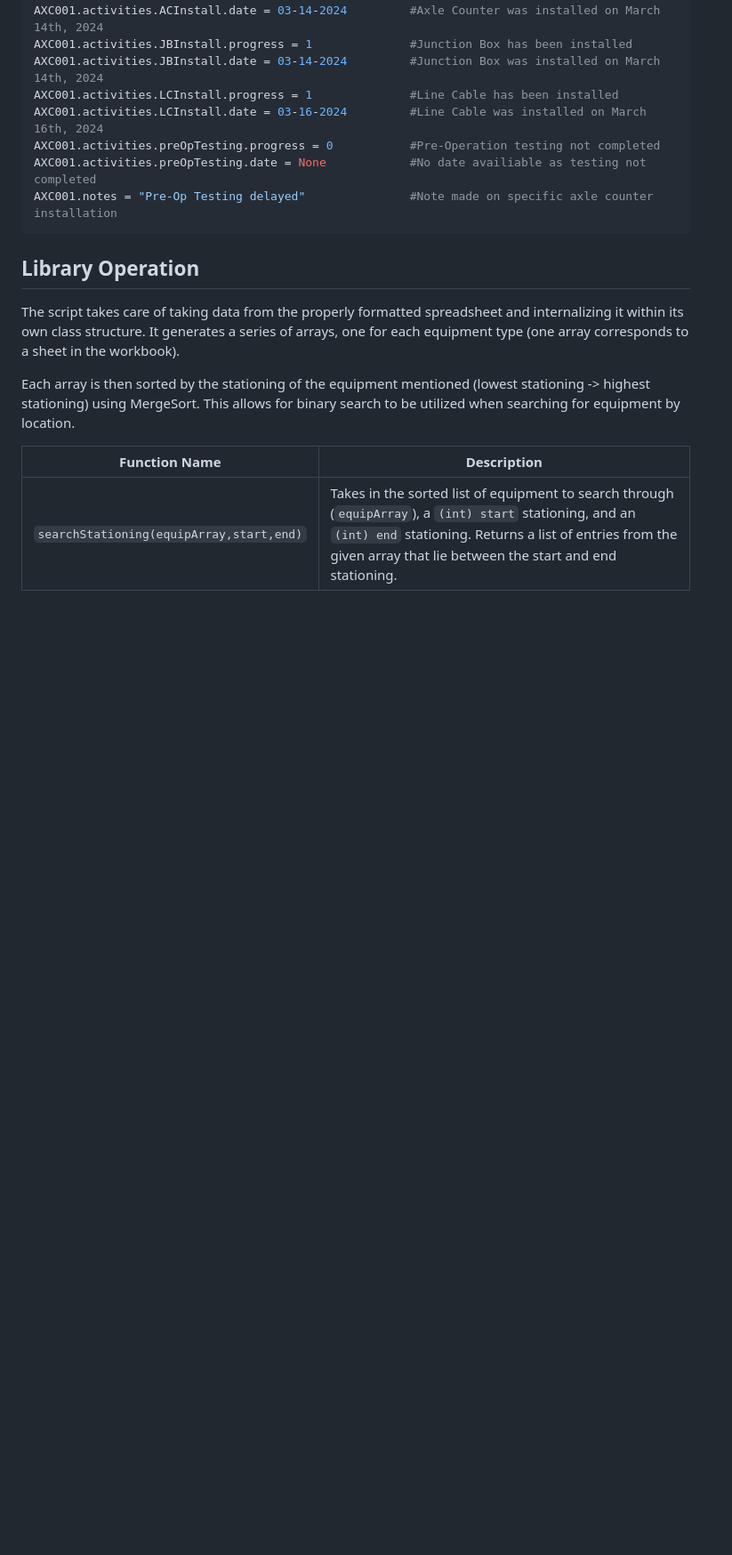
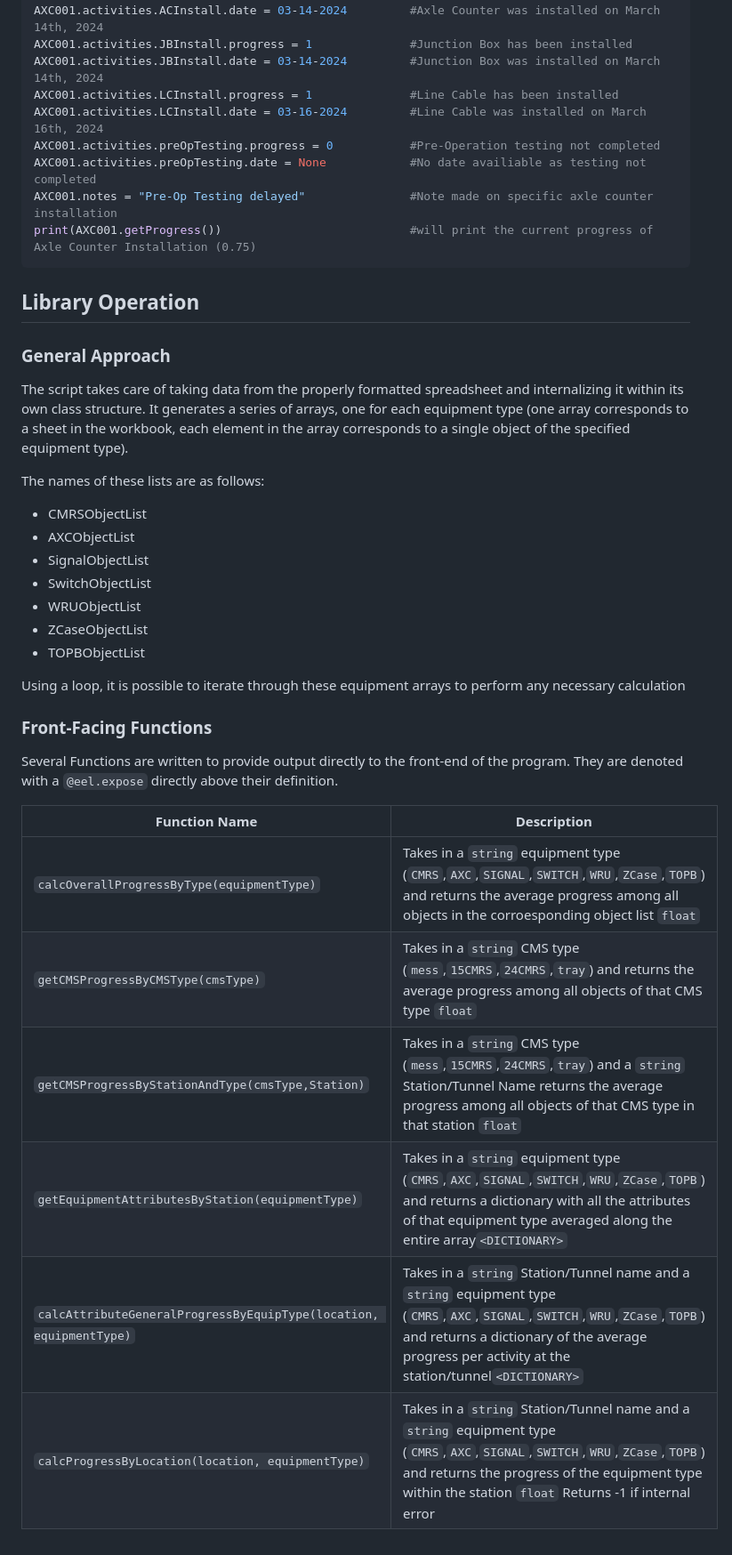
Before and after one commit to moinakdas/Wayside-Installation-Tracker, a Markdown page: README.md, the part around one of its changes. Shown at 89% size. GitHub-like rendering; blank space fills up the shorter version.

````diff
--- a/README.md
+++ b/README.md
@@ -281,13 +320,33 @@ AXC001.activities.LCInstall.date = 03-16-2024         #Line Cable was installed
 AXC001.activities.preOpTesting.progress = 0           #Pre-Operation testing not completed
 AXC001.activities.preOpTesting.date = None            #No date availiable as testing not completed
 AXC001.notes = "Pre-Op Testing delayed"               #Note made on specific axle counter installation
+print(AXC001.getProgress())                           #will print the current progress of Axle Counter Installation (0.75)
 ```
 ## Library Operation
 
-The script takes care of taking data from the properly formatted spreadsheet and internalizing it within its own class structure. It generates a series of arrays, one for each equipment type (one array corresponds to a sheet in the workbook).
+### General Approach
+The script takes care of taking data from the properly formatted spreadsheet and internalizing it within its own class structure. It generates a series of arrays, one for each equipment type (one array corresponds to a sheet in the workbook, each element in the array corresponds to a single object of the specified equipment type).
 
-Each array is then sorted by the stationing of the equipment mentioned (lowest stationing -> highest stationing) using MergeSort. This allows for binary search to be utilized when searching for equipment by location.
+The names of these lists are as follows:
+- CMRSObjectList
+- AXCObjectList
+- SignalObjectList
+- SwitchObjectList
+- WRUObjectList
+- ZCaseObjectList
+- TOPBObjectList
+
+Using a loop, it is possible to iterate through these equipment arrays to perform any necessary calculation
+
+
+### Front-Facing Functions
+Several Functions are written to provide output directly to the front-end of the program. They are denoted with a `@eel.expose` directly above their definition.
 
 | Function Name | Description |
 |---------------|-------------|
-|`searchStationing(equipArray,start,end)`| Takes in the sorted list of equipment to search through (`equipArray`), a `(int) start` stationing, and an `(int) end` stationing. Returns a list of entries from the given array that lie between the start and end stationing.
+|`calcOverallProgressByType(equipmentType)`| Takes in a `string` equipment type (`CMRS`,`AXC`,`SIGNAL`,`SWITCH`,`WRU`,`ZCase`,`TOPB`) and returns the average progress among all objects in the corroesponding object list `float` |
+|`getCMSProgressByCMSType(cmsType)`| Takes in a `string` CMS type (`mess`,`15CMRS`,`24CMRS`,`tray`) and returns the average progress among all objects of that CMS type `float`|
+|`getCMSProgressByStationAndType(cmsType,Station)`| Takes in a `string` CMS type (`mess`,`15CMRS`,`24CMRS`,`tray`) and a `string` Station/Tunnel Name returns the average progress among all objects of that CMS type in that station `float`|
+|`getEquipmentAttributesByStation(equipmentType)`| Takes in a `string` equipment type (`CMRS`,`AXC`,`SIGNAL`,`SWITCH`,`WRU`,`ZCase`,`TOPB`) and returns a dictionary with all the attributes of that equipment type averaged along the entire array`<DICTIONARY>`|
+|`calcAttributeGeneralProgressByEquipType(location, equipmentType)`| Takes in a `string` Station/Tunnel name and a `string` equipment type (`CMRS`,`AXC`,`SIGNAL`,`SWITCH`,`WRU`,`ZCase`,`TOPB`) and returns a dictionary of the average progress per activity at the station/tunnel`<DICTIONARY>`|
+|`calcProgressByLocation(location, equipmentType)`| Takes in a `string` Station/Tunnel name and a `string` equipment type (`CMRS`,`AXC`,`SIGNAL`,`SWITCH`,`WRU`,`ZCase`,`TOPB`) and returns the progress of the equipment type within the station `float` Returns -1 if internal error|
````
Also changed, not shown: other parts of README.md (+46 -7 lines).
